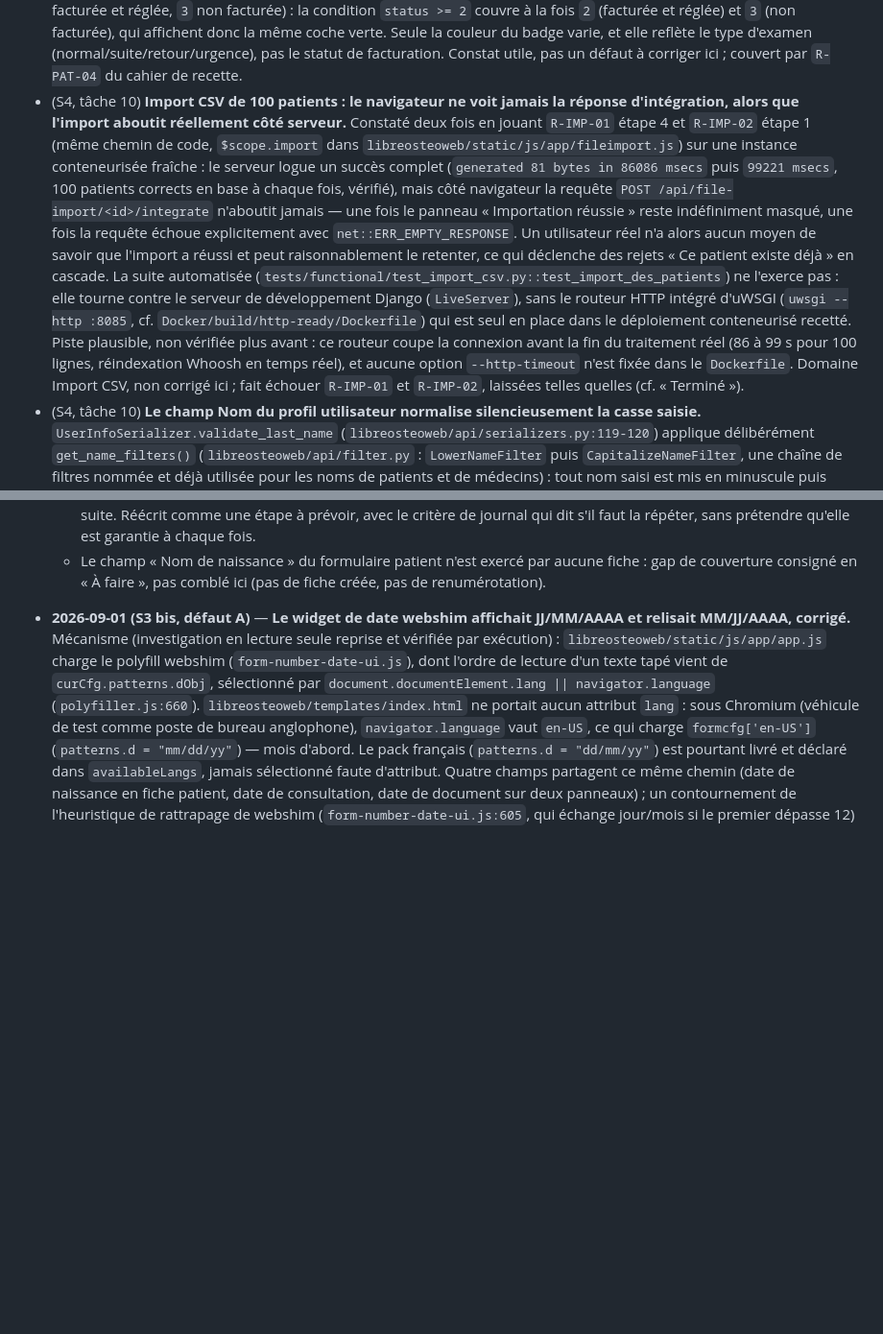
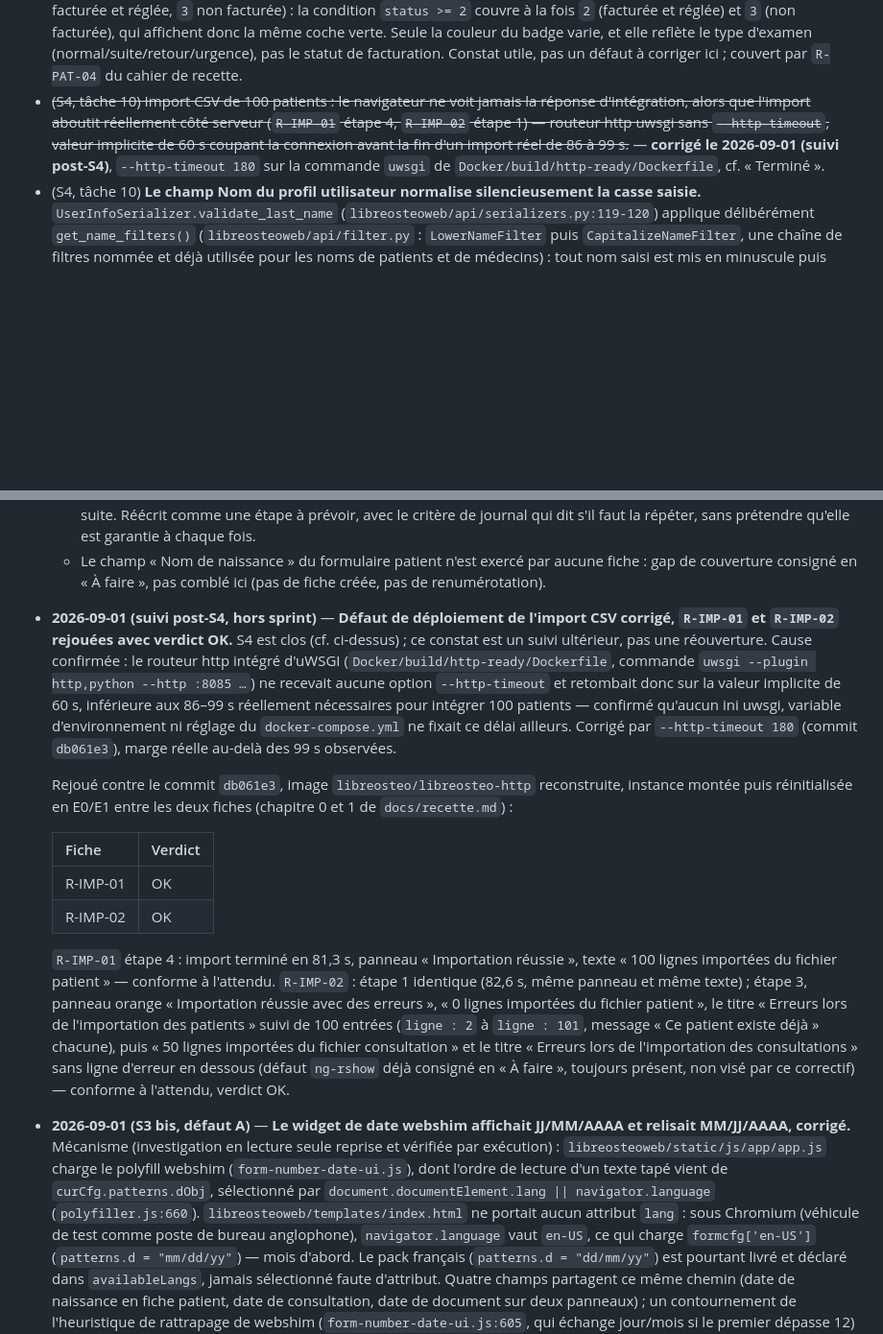
Before and after one commit to githubf-tfr/libreosteo, a Markdown page: KANBAN.md, 2 parts joined by grey strips. Shown at 96% size. Rendered like a GitHub page; blank space fills up the shorter version.

Commit message:
docs: consigner le correctif uwsgi et le rejeu R-IMP-01/R-IMP-02
Suivi post-S4 (S4 reste clos) : le defaut d'import CSV en A faire est
marque corrige (commit db061e3), et R-IMP-01/R-IMP-02 rejouees contre
ce commit passent toutes deux OK avec les textes exacts attendus.

Co-Authored-By: Claude Opus 5 <noreply@anthropic.com>

```diff
--- a/KANBAN.md
+++ b/KANBAN.md
@@ -211,27 +211,13 @@ en permanence ce lien comme non suivi. Défaut hérité de l'amont, non corrigé
   Seule la couleur du badge varie, et elle reflète le type d'examen
   (normal/suite/retour/urgence), pas le statut de facturation. Constat utile, pas un
   défaut à corriger ici ; couvert par `R-PAT-04` du cahier de recette.
-- (S4, tâche 10) **Import CSV de 100 patients : le navigateur ne voit jamais la
-  réponse d'intégration, alors que l'import aboutit réellement côté serveur.**
-  Constaté deux fois en jouant `R-IMP-01` étape 4 et `R-IMP-02` étape 1 (même chemin
-  de code, `$scope.import` dans `libreosteoweb/static/js/app/fileimport.js`) sur une
-  instance conteneurisée fraîche : le serveur logue un succès complet
-  (`generated 81 bytes in 86086 msecs` puis `99221 msecs`, 100 patients corrects en
-  base à chaque fois, vérifié), mais côté navigateur la requête
-  `POST /api/file-import/<id>/integrate` n'aboutit jamais — une fois le panneau
-  « Importation réussie » reste indéfiniment masqué, une fois la requête échoue
-  explicitement avec `net::ERR_EMPTY_RESPONSE`. Un utilisateur réel n'a alors aucun
-  moyen de savoir que l'import a réussi et peut raisonnablement le retenter, ce qui
-  déclenche des rejets « Ce patient existe déjà » en cascade. La suite automatisée
-  (`tests/functional/test_import_csv.py::test_import_des_patients`) ne l'exerce pas :
-  elle tourne contre le serveur de développement Django (`LiveServer`), sans le
-  routeur HTTP intégré d'uWSGI (`uwsgi --http :8085`, cf.
-  `Docker/build/http-ready/Dockerfile`) qui est seul en place dans le déploiement
-  conteneurisé recetté. Piste plausible, non vérifiée plus avant : ce routeur coupe
-  la connexion avant la fin du traitement réel (86 à 99 s pour 100 lignes,
-  réindexation Whoosh en temps réel), et aucune option `--http-timeout` n'est fixée
-  dans le `Dockerfile`. Domaine Import CSV, non corrigé ici ; fait échouer `R-IMP-01`
-  et `R-IMP-02`, laissées telles quelles (cf. « Terminé »).
+- ~~(S4, tâche 10) Import CSV de 100 patients : le navigateur ne voit jamais la
+  réponse d'intégration, alors que l'import aboutit réellement côté serveur
+  (`R-IMP-01` étape 4, `R-IMP-02` étape 1) — routeur http uwsgi sans
+  `--http-timeout`, valeur implicite de 60 s coupant la connexion avant la fin
+  d'un import réel de 86 à 99 s.~~ — **corrigé le 2026-09-01 (suivi post-S4)**,
+  `--http-timeout 180` sur la commande `uwsgi` de
+  `Docker/build/http-ready/Dockerfile`, cf. « Terminé ».
 - (S4, tâche 10) **Le champ Nom du profil utilisateur normalise silencieusement la
   casse saisie.** `UserInfoSerializer.validate_last_name`
   (`libreosteoweb/api/serializers.py:119-120`) applique délibérément
@@ -340,6 +326,37 @@ _(vide — S4 clos, S5 pas encore cadré.)_
   - Le champ « Nom de naissance » du formulaire patient n'est exercé par aucune
     fiche : gap de couverture consigné en « À faire », pas comblé ici (pas de fiche
     créée, pas de renumérotation).
+
+- **2026-09-01 (suivi post-S4, hors sprint)** — **Défaut de déploiement de l'import
+  CSV corrigé, `R-IMP-01` et `R-IMP-02` rejouées avec verdict OK.** S4 est clos
+  (cf. ci-dessus) ; ce constat est un suivi ultérieur, pas une réouverture. Cause
+  confirmée : le routeur http intégré d'uWSGI (`Docker/build/http-ready/Dockerfile`,
+  commande `uwsgi --plugin http,python --http :8085 …`) ne recevait aucune option
+  `--http-timeout` et retombait donc sur la valeur implicite de 60 s, inférieure aux
+  86–99 s réellement nécessaires pour intégrer 100 patients — confirmé qu'aucun ini
+  uwsgi, variable d'environnement ni réglage du `docker-compose.yml` ne fixait ce
+  délai ailleurs. Corrigé par `--http-timeout 180` (commit `db061e3`), marge réelle
+  au-delà des 99 s observées.
+
+  Rejoué contre le commit `db061e3`, image `libreosteo/libreosteo-http` reconstruite,
+  instance montée puis réinitialisée en E0/E1 entre les deux fiches (chapitre 0 et 1
+  de `docs/recette.md`) :
+
+  | Fiche | Verdict |
+  |---|---|
+  | R-IMP-01 | OK |
+  | R-IMP-02 | OK |
+
+  `R-IMP-01` étape 4 : import terminé en 81,3 s, panneau « Importation réussie »,
+  texte « 100 lignes importées du fichier patient » — conforme à l'attendu.
+  `R-IMP-02` : étape 1 identique (82,6 s, même panneau et même texte) ; étape 3,
+  panneau orange « Importation réussie avec des erreurs », « 0 lignes importées du
+  fichier patient », le titre « Erreurs lors de l'importation des patients » suivi
+  de 100 entrées (`ligne : 2` à `ligne : 101`, message « Ce patient existe déjà »
+  chacune), puis « 50 lignes importées du fichier consultation » et le titre
+  « Erreurs lors de l'importation des consultations » sans ligne d'erreur en
+  dessous (défaut `ng-rshow` déjà consigné en « À faire », toujours présent, non
+  visé par ce correctif) — conforme à l'attendu, verdict OK.
 
 - **2026-09-01 (S3 bis, défaut A)** — **Le widget de date webshim affichait
   JJ/MM/AAAA et relisait MM/JJ/AAAA, corrigé.** Mécanisme (investigation en lecture
```
